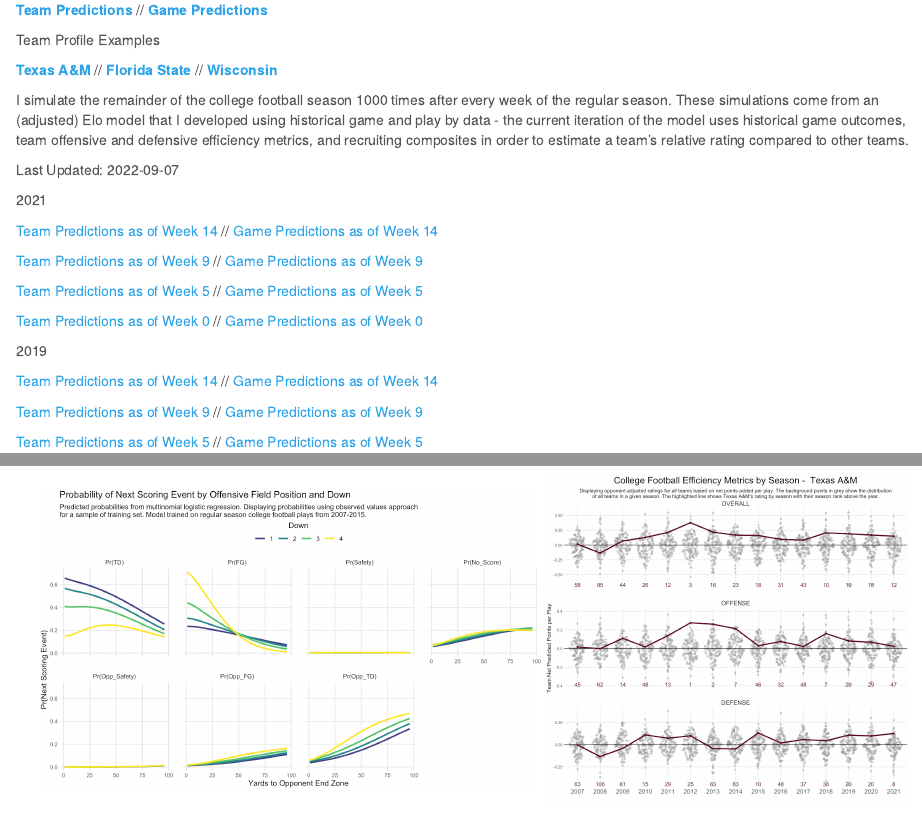
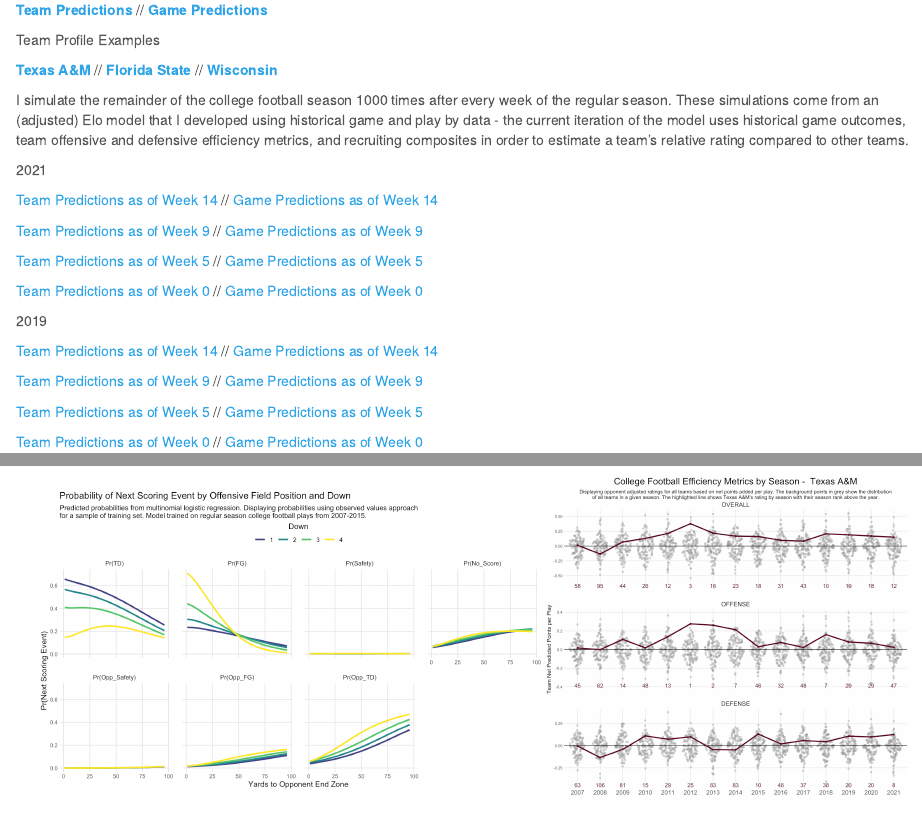
Before and after one commit to phenrickson/data-analysis-paralysis, an R Markdown document (cfb.Rmd): the page in a window 1100 px wide, from 600 px down, and a second part further down, joined at a grey line. Rendered offline with R 4.5, knitr and Pandoc, with nearby package versions.

Commit message:
updated to remove date

```diff
--- a/cfb.Rmd
+++ b/cfb.Rmd
@@ -33,8 +33,6 @@
 [**Wisconsin**](https://phenrickson.github.io/cfb/team_profiles/preseason/2022/Wisconsin.html)
 
 I simulate the remainder of the college football season 1000 times after every week of the regular season. These simulations come from an (adjusted) Elo model that I developed using historical game and play by data - the current iteration of the model uses historical game outcomes, team offensive and defensive efficiency metrics, and recruiting composites in order to estimate a team’s relative rating compared to other teams.
-
-Last Updated: `r Sys.Date()`
 
 2021
 
```
